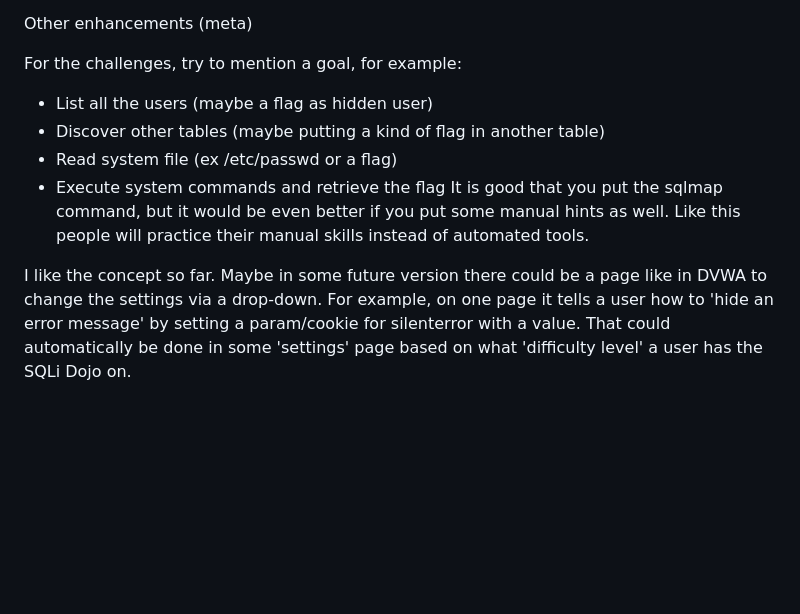
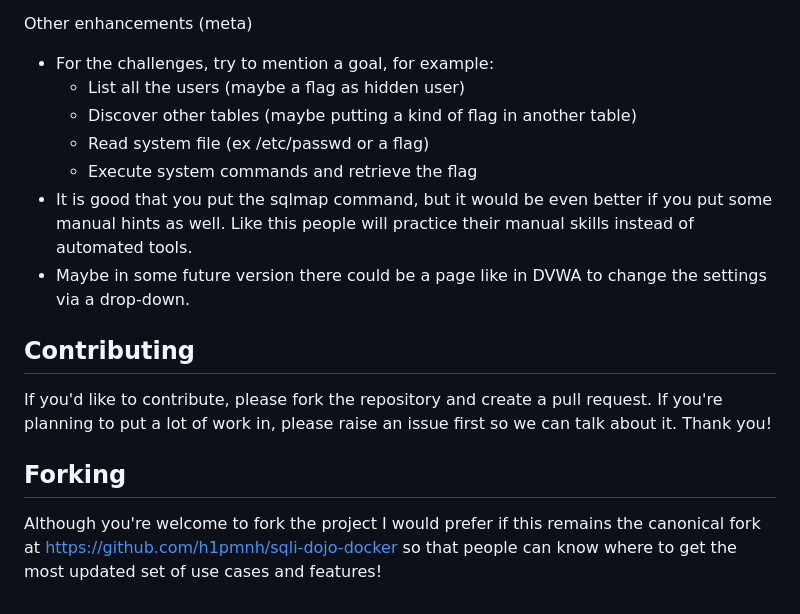
Before and after one commit to h1pmnh/sqli-dojo-docker, a Markdown page: README.md, the part around one of its changes. Drawn GitHub-style; blank space fills up the shorter version.

```diff
--- a/README.md
+++ b/README.md
@@ -88,12 +88,18 @@ These aren't done yet!
 
 Other enhancements (meta)
 
-For the challenges, try to mention a goal, for example:
-- List all the users (maybe a flag as hidden user)
-- Discover other tables (maybe putting a kind of flag in another table)
-- Read system file (ex /etc/passwd or a flag)
-- Execute system commands and retrieve the flag
-It is good that you put the sqlmap command, but it would be even better if you put some manual hints as well. Like this people will practice their manual skills instead of automated tools.
+* For the challenges, try to mention a goal, for example:
+  - List all the users (maybe a flag as hidden user)
+  - Discover other tables (maybe putting a kind of flag in another table)
+  - Read system file (ex /etc/passwd or a flag)
+  - Execute system commands and retrieve the flag
+ * It is good that you put the sqlmap command, but it would be even better if you put some manual hints as well. Like this people will practice their manual skills instead of automated tools.
+ * Maybe in some future version there could be a page like in DVWA to change the settings via a drop-down.
 
-I like the concept so far. Maybe in some future version there could be a page like in DVWA to change the settings via a drop-down.
-For example, on one page it tells a user how to 'hide an error message' by setting a param/cookie for silenterror with a value. That could automatically be done in some 'settings' page based on what 'difficulty level' a user has the SQLi Dojo on.
+## Contributing
+
+If you'd like to contribute, please fork the repository and create a pull request. If you're planning to put a lot of work in, please raise an issue first so we can talk about it. Thank you!
+
+## Forking
+
+Although you're welcome to fork the project I would prefer if this remains the canonical fork at [https://github.com/h1pmnh/sqli-dojo-docker](https://github.com/h1pmnh/sqli-dojo-docker) so that people can know where to get the most updated set of use cases and features!
```
Also changed, not shown: other parts of README.md (+2 -2 lines).
